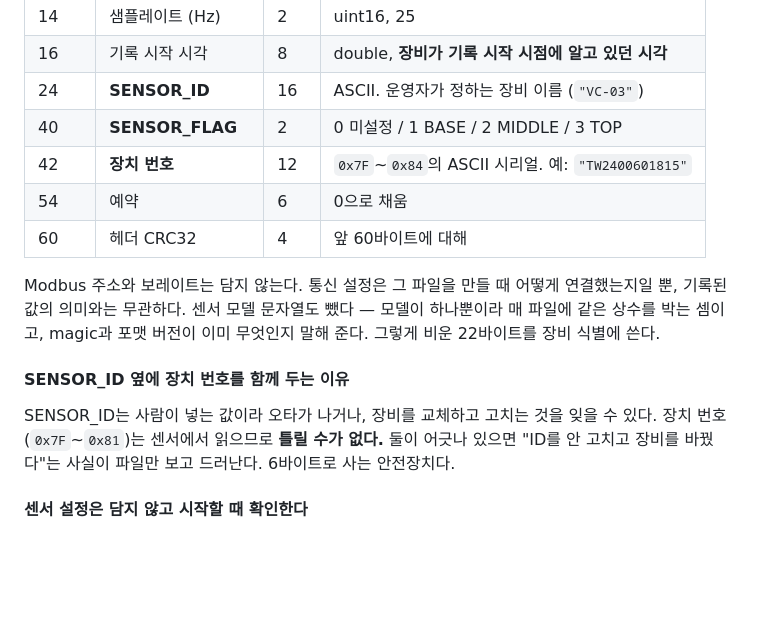
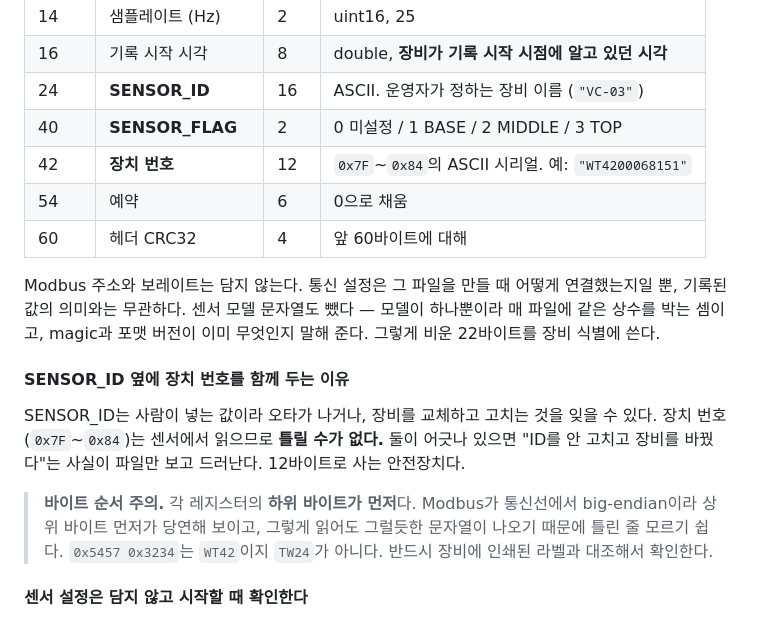
Before and after one commit to geolux-sdk/verticrane, a Markdown page: TILT_기록시스템_구현요구사항.md, the part around the change. Drawn GitHub-style; blank space fills up the shorter version.

Commit message:
Note the serial byte order in the requirements
Co-Authored-By: Claude Opus 5 (1M context) <noreply@anthropic.com>

```diff
--- a/TILT_기록시스템_구현요구사항.md
+++ b/TILT_기록시스템_구현요구사항.md
@@ -358,7 +358,7 @@ FLAG_[bNNNN_]YYYYMMDD_HHMMSS[.unsynced][.recovered].ahrsbin
 | 16 | 기록 시작 시각 | 8 | double, **장비가 기록 시작 시점에 알고 있던 시각** |
 | 24 | **SENSOR_ID** | 16 | ASCII. 운영자가 정하는 장비 이름 (`"VC-03"`) |
 | 40 | **SENSOR_FLAG** | 2 | 0 미설정 / 1 BASE / 2 MIDDLE / 3 TOP |
-| 42 | **장치 번호** | 12 | `0x7F`~`0x84`의 ASCII 시리얼. 예: `"TW2400601815"` |
+| 42 | **장치 번호** | 12 | `0x7F`~`0x84`의 ASCII 시리얼. 예: `"WT4200068151"` |
 | 54 | 예약 | 6 | 0으로 채움 |
 | 60 | 헤더 CRC32 | 4 | 앞 60바이트에 대해 |
 
@@ -370,8 +370,13 @@ Modbus 주소와 보레이트는 담지 않는다. 통신 설정은 그 파일
 #### SENSOR_ID 옆에 장치 번호를 함께 두는 이유
 
 SENSOR_ID는 사람이 넣는 값이라 오타가 나거나, 장비를 교체하고 고치는 것을 잊을 수 있다.
-장치 번호(`0x7F`~`0x81`)는 센서에서 읽으므로 **틀릴 수가 없다.** 둘이 어긋나 있으면
-"ID를 안 고치고 장비를 바꿨다"는 사실이 파일만 보고 드러난다. 6바이트로 사는 안전장치다.
+장치 번호(`0x7F`~`0x84`)는 센서에서 읽으므로 **틀릴 수가 없다.** 둘이 어긋나 있으면
+"ID를 안 고치고 장비를 바꿨다"는 사실이 파일만 보고 드러난다. 12바이트로 사는 안전장치다.
+
+> **바이트 순서 주의.** 각 레지스터의 **하위 바이트가 먼저**다. Modbus가 통신선에서
+> big-endian이라 상위 바이트 먼저가 당연해 보이고, 그렇게 읽어도 그럴듯한 문자열이
+> 나오기 때문에 틀린 줄 모르기 쉽다. `0x5457 0x3234`는 `WT42`이지 `TW24`가 아니다.
+> 반드시 장비에 인쇄된 라벨과 대조해서 확인한다.
 
 #### 센서 설정은 담지 않고 시작할 때 확인한다
 
```
